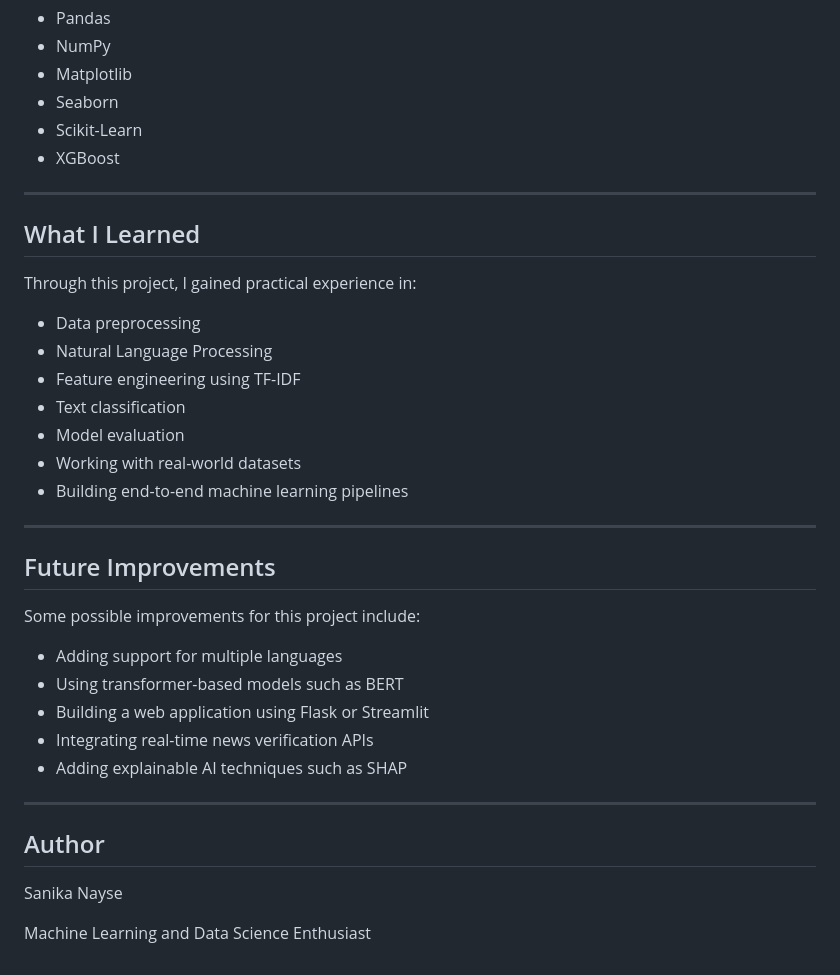
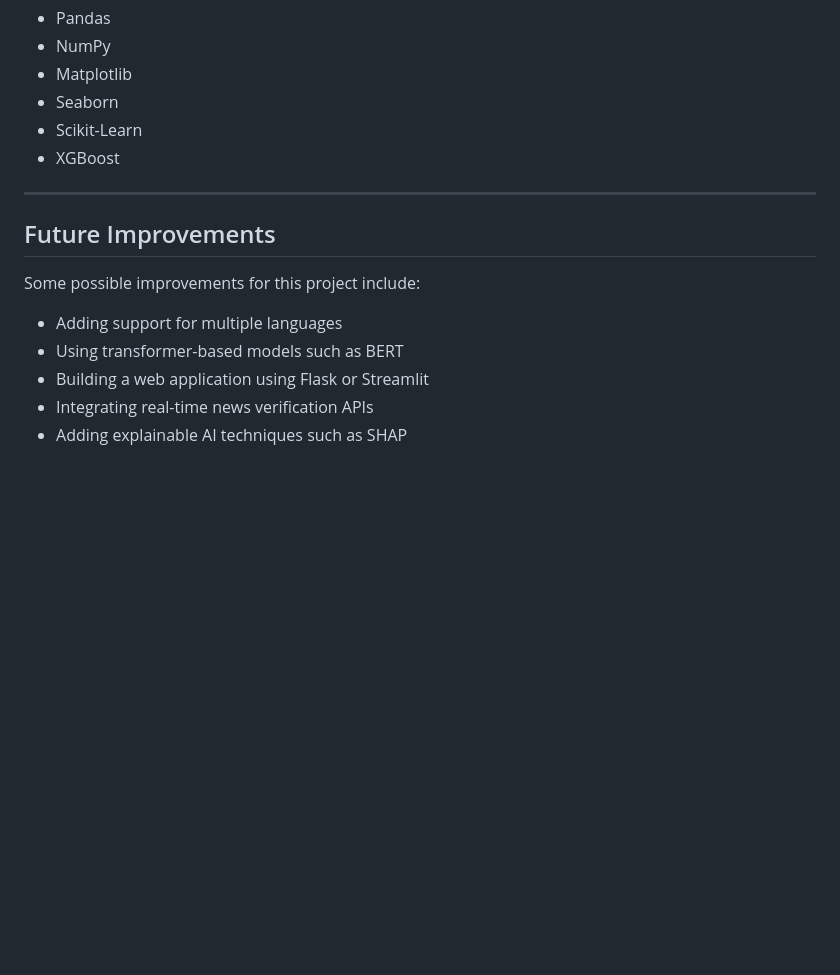
Before and after one commit to Sanika-Nayse/DemoProject, a Markdown page: README.md, the part around the change. GitHub-like rendering; blank space fills up the shorter version.

Commit message:
Update README by removing sections
Removed the 'What I Learned' and 'Author' sections from the README.

```diff
--- a/README.md
+++ b/README.md
@@ -147,20 +147,6 @@ Confidence Score: 93.5%
 
 ---
 
-## What I Learned
-
-Through this project, I gained practical experience in:
-
-* Data preprocessing
-* Natural Language Processing
-* Feature engineering using TF-IDF
-* Text classification
-* Model evaluation
-* Working with real-world datasets
-* Building end-to-end machine learning pipelines
-
----
-
 ## Future Improvements
 
 Some possible improvements for this project include:
@@ -170,11 +156,3 @@ Some possible improvements for this project include:
 * Building a web application using Flask or Streamlit
 * Integrating real-time news verification APIs
 * Adding explainable AI techniques such as SHAP
-
----
-
-## Author
-
-Sanika Nayse
-
-Machine Learning and Data Science Enthusiast
```
